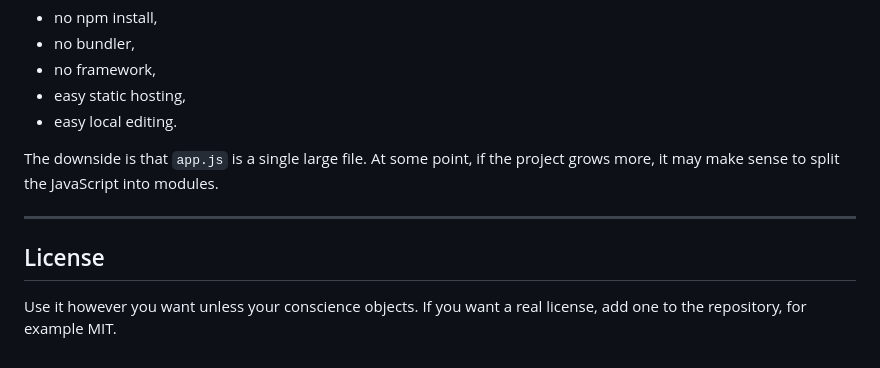
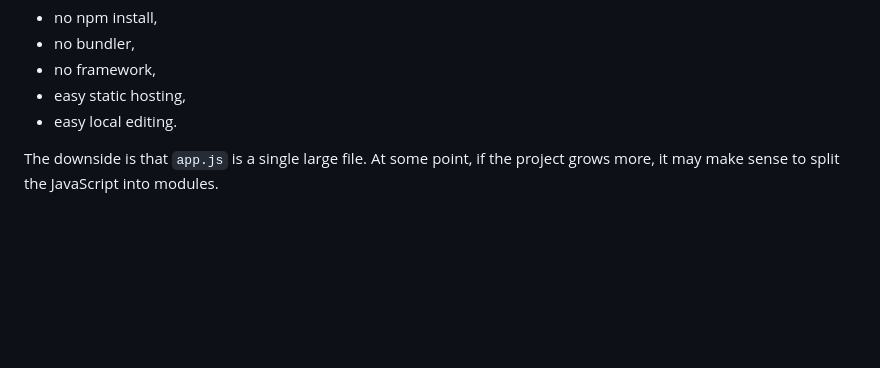
Before and after one commit to bojlahg/chatgpt_png, a Markdown page: README.md, the part around the change. GitHub-like rendering; blank space fills up the shorter version.

Commit message:
Delete license section from README
Removed license section from README.

```diff
--- a/README.md
+++ b/README.md
@@ -368,9 +368,3 @@ That means:
 - easy local editing.
 
 The downside is that `app.js` is a single large file. At some point, if the project grows more, it may make sense to split the JavaScript into modules.
-
----
-
-## License
-
-Use it however you want unless your conscience objects. If you want a real license, add one to the repository, for example MIT.
```
